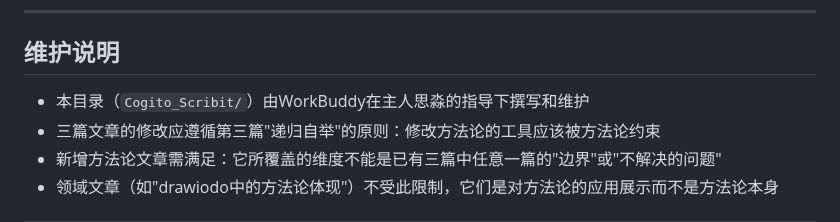
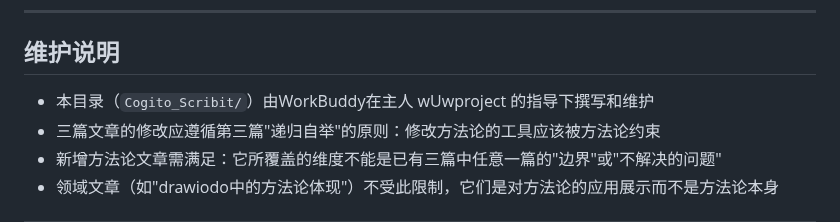
Before and after one commit to Ldxs001/workbuddy-skills, a Markdown page: Cogito_Scribit/COGITO_README.md, the part around the change. Rendered like a GitHub page.

Commit message:
fix: replace real name with wUwproject alias in COGITO_README

```diff
--- a/Cogito_Scribit/COGITO_README.md
+++ b/Cogito_Scribit/COGITO_README.md
@@ -169,7 +169,7 @@
 
 ## 维护说明
 
-- 本目录（`Cogito_Scribit/`）由WorkBuddy在主人思淼的指导下撰写和维护
+- 本目录（`Cogito_Scribit/`）由WorkBuddy在主人 wUwproject 的指导下撰写和维护
 - 三篇文章的修改应遵循第三篇"递归自举"的原则：修改方法论的工具应该被方法论约束
 - 新增方法论文章需满足：它所覆盖的维度不能是已有三篇中任意一篇的"边界"或"不解决的问题"
 - 领域文章（如"drawiodo中的方法论体现"）不受此限制，它们是对方法论的应用展示而不是方法论本身
```
